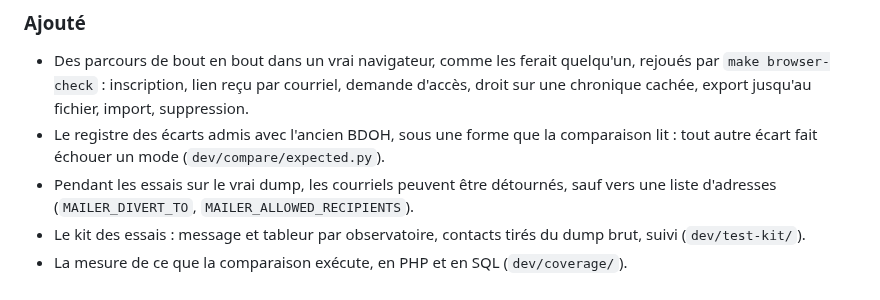
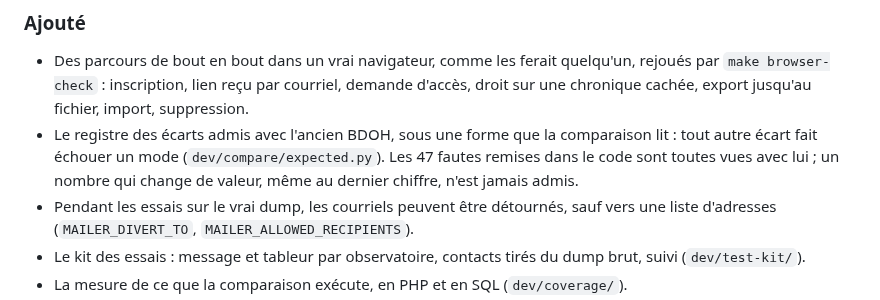
Before and after one commit to bdoh-inrae/bdoh-legacy, a Markdown page: CHANGELOG.md, the part around the change. Rendered like a GitHub page.

```diff
--- a/CHANGELOG.md
+++ b/CHANGELOG.md
@@ -18,7 +18,7 @@ Format : [Keep a Changelog](https://keepachangelog.com/fr/1.1.0/). Numéros de v
 ### Ajouté
 
 - Des parcours de bout en bout dans un vrai navigateur, comme les ferait quelqu'un, rejoués par `make browser-check` : inscription, lien reçu par courriel, demande d'accès, droit sur une chronique cachée, export jusqu'au fichier, import, suppression.
-- Le registre des écarts admis avec l'ancien BDOH, sous une forme que la comparaison lit : tout autre écart fait échouer un mode (`dev/compare/expected.py`).
+- Le registre des écarts admis avec l'ancien BDOH, sous une forme que la comparaison lit : tout autre écart fait échouer un mode (`dev/compare/expected.py`). Les 47 fautes remises dans le code sont toutes vues avec lui ; un nombre qui change de valeur, même au dernier chiffre, n'est jamais admis.
 - Pendant les essais sur le vrai dump, les courriels peuvent être détournés, sauf vers une liste d'adresses (`MAILER_DIVERT_TO`, `MAILER_ALLOWED_RECIPIENTS`).
 - Le kit des essais : message et tableur par observatoire, contacts tirés du dump brut, suivi (`dev/test-kit/`).
 - La mesure de ce que la comparaison exécute, en PHP et en SQL (`dev/coverage/`).
```
Also changed, not shown: dev/decisions.md (+1 -0 lines), dev/plans/2026-11-04_validation.md (+6 -6 lines).
